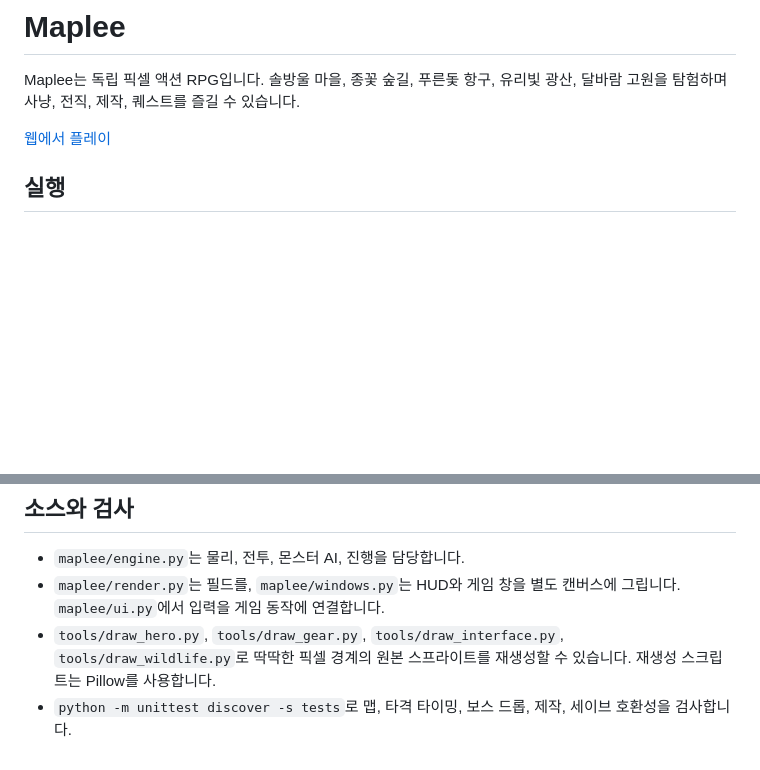
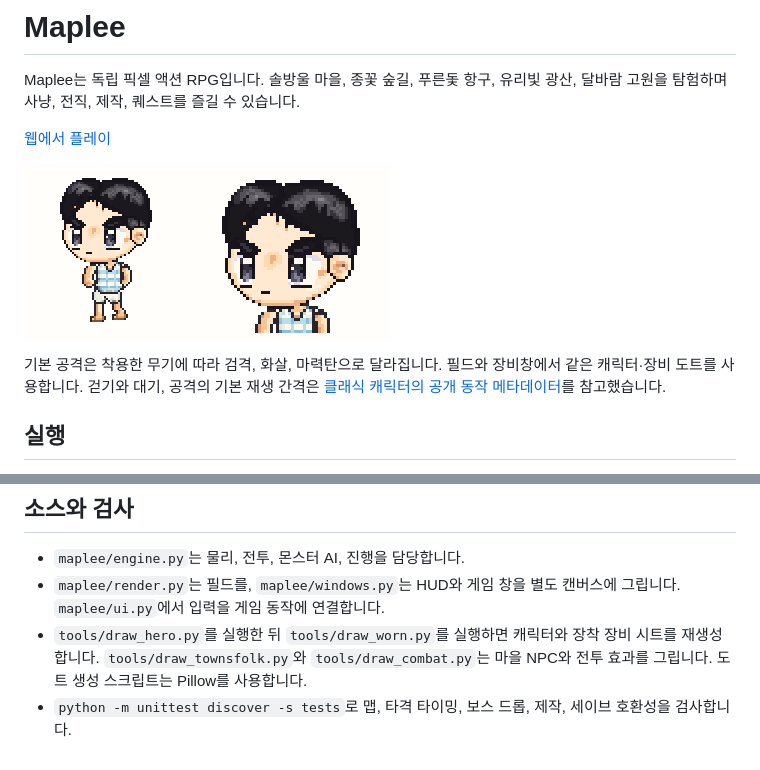
Before and after one commit to Siroko-0516/Maplee, a Markdown page: README.md, 2 parts joined by grey strips. Drawn GitHub-style; pictures changed too: docs/adventurer.gif (added); blank space fills up the shorter version.

```diff
--- a/README.md
+++ b/README.md
@@ -3,6 +3,10 @@
 Maplee는 독립 픽셀 액션 RPG입니다. 솔방울 마을, 종꽃 숲길, 푸른돛 항구, 유리빛 광산, 달바람 고원을 탐험하며 사냥, 전직, 제작, 퀘스트를 즐길 수 있습니다.
 
 [웹에서 플레이](https://maplee-pixel-world.jisung-20090725.chatgpt.site)
+
+![게임 캐릭터의 대기, 걷기, 검·활·완드 공격](docs/adventurer.gif)
+
+기본 공격은 착용한 무기에 따라 검격, 화살, 마력탄으로 달라집니다. 필드와 장비창에서 같은 캐릭터·장비 도트를 사용합니다. 걷기와 대기, 공격의 기본 재생 간격은 [클래식 캐릭터의 공개 동작 메타데이터](https://maplestory.io/api/wz/GMS/83/Character/00002000.img/walk1/0/delay)를 참고했습니다.
 
 ## 실행
 
@@ -30,5 +34,5 @@ python build.py
 
 - `maplee/engine.py`는 물리, 전투, 몬스터 AI, 진행을 담당합니다.
 - `maplee/render.py`는 필드를, `maplee/windows.py`는 HUD와 게임 창을 별도 캔버스에 그립니다. `maplee/ui.py`에서 입력을 게임 동작에 연결합니다.
-- `tools/draw_hero.py`, `tools/draw_gear.py`, `tools/draw_interface.py`, `tools/draw_wildlife.py`로 딱딱한 픽셀 경계의 원본 스프라이트를 재생성할 수 있습니다. 재생성 스크립트는 Pillow를 사용합니다.
+- `tools/draw_hero.py`를 실행한 뒤 `tools/draw_worn.py`를 실행하면 캐릭터와 장착 장비 시트를 재생성합니다. `tools/draw_townsfolk.py`와 `tools/draw_combat.py`는 마을 NPC와 전투 효과를 그립니다. 도트 생성 스크립트는 Pillow를 사용합니다.
 - `python -m unittest discover -s tests`로 맵, 타격 타이밍, 보스 드롭, 제작, 세이브 호환성을 검사합니다.
```
Also changed, not shown: assets/combat-fx.png (added), assets/hero-adventurer.png, assets/townsfolk.png (added), assets/worn-equipment.png (added), 11 other files.
